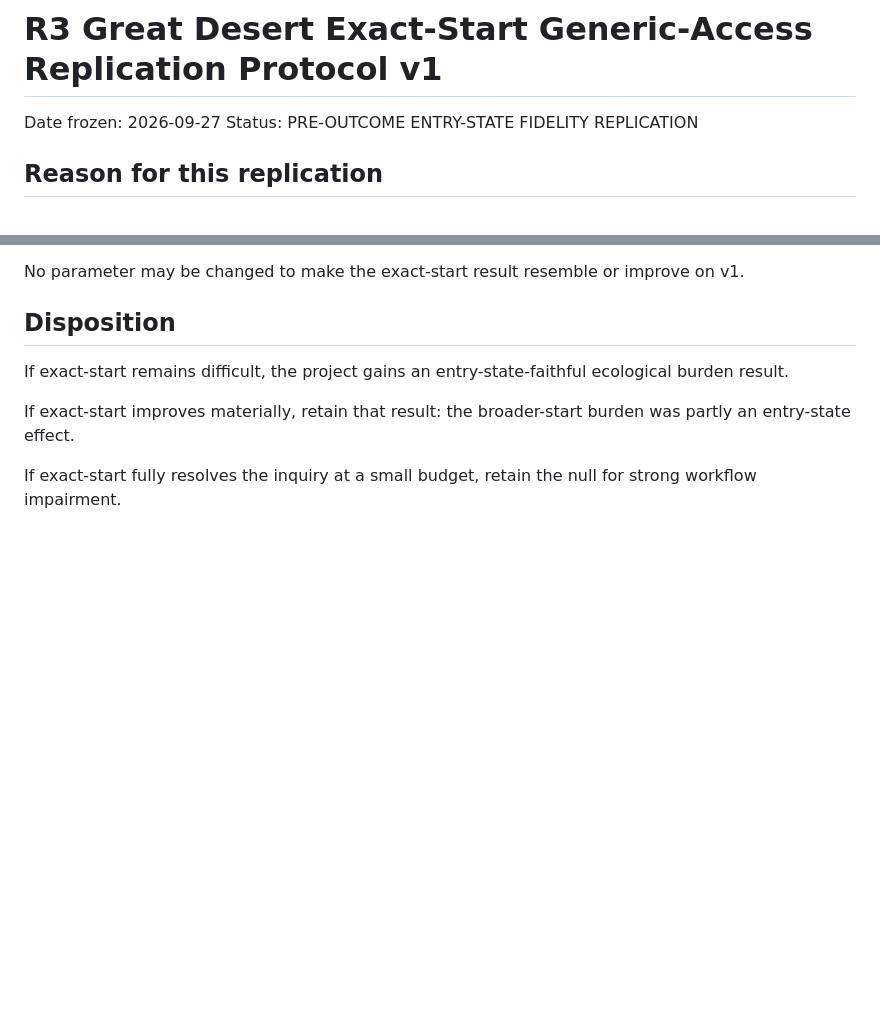
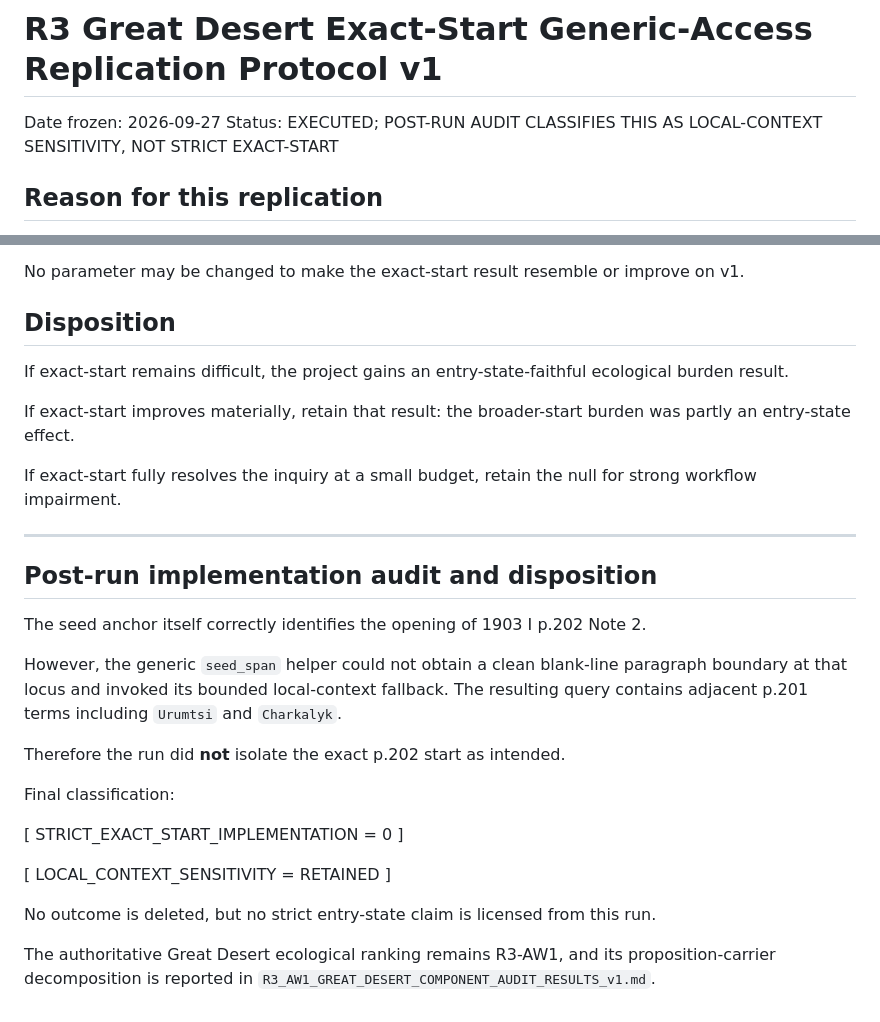
Before and after one commit to MKLEE222/claim-relative-representation, a Markdown page: experiments/deepening_v1/R3_GREAT_DESERT_EXACT_START_PROTOCOL_v1.md, 2 parts joined by grey strips. Rendered like a GitHub page; blank space fills up the shorter version.

Commit message:
Record exact-start implementation audit disposition

```diff
--- a/experiments/deepening_v1/R3_GREAT_DESERT_EXACT_START_PROTOCOL_v1.md
+++ b/experiments/deepening_v1/R3_GREAT_DESERT_EXACT_START_PROTOCOL_v1.md
@@ -1,7 +1,7 @@
 # R3 Great Desert Exact-Start Generic-Access Replication Protocol v1
 
 Date frozen: 2026-09-27
-Status: PRE-OUTCOME ENTRY-STATE FIDELITY REPLICATION
+Status: EXECUTED; POST-RUN AUDIT CLASSIFIES THIS AS LOCAL-CONTEXT SENSITIVITY, NOT STRICT EXACT-START
 
 ## Reason for this replication
 
@@ -94,3 +94,28 @@ If exact-start remains difficult, the project gains an entry-state-faithful ecol
 If exact-start improves materially, retain that result: the broader-start burden was partly an entry-state effect.
 
 If exact-start fully resolves the inquiry at a small budget, retain the null for strong workflow impairment.
+
+
+---
+
+## Post-run implementation audit and disposition
+
+The seed anchor itself correctly identifies the opening of 1903 I p.202 Note 2.
+
+However, the generic `seed_span` helper could not obtain a clean blank-line paragraph boundary at that locus and invoked its bounded local-context fallback. The resulting query contains adjacent p.201 terms including `Urumtsi` and `Charkalyk`.
+
+Therefore the run did **not** isolate the exact p.202 start as intended.
+
+Final classification:
+
+[
+STRICT_EXACT_START_IMPLEMENTATION = 0
+]
+
+[
+LOCAL_CONTEXT_SENSITIVITY = RETAINED
+]
+
+No outcome is deleted, but no strict entry-state claim is licensed from this run.
+
+The authoritative Great Desert ecological ranking remains R3-AW1, and its proposition-carrier decomposition is reported in `R3_AW1_GREAT_DESERT_COMPONENT_AUDIT_RESULTS_v1.md`.
```
